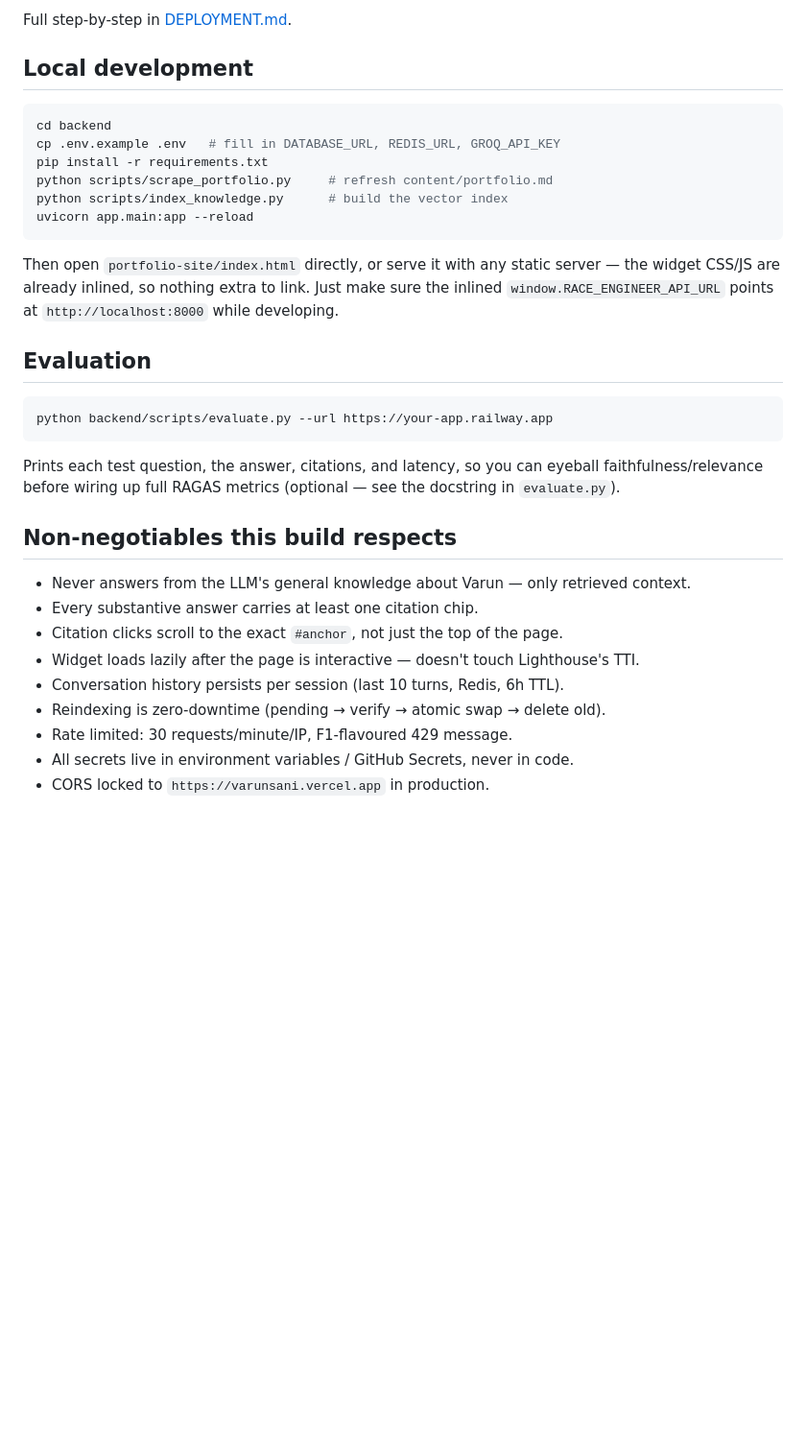
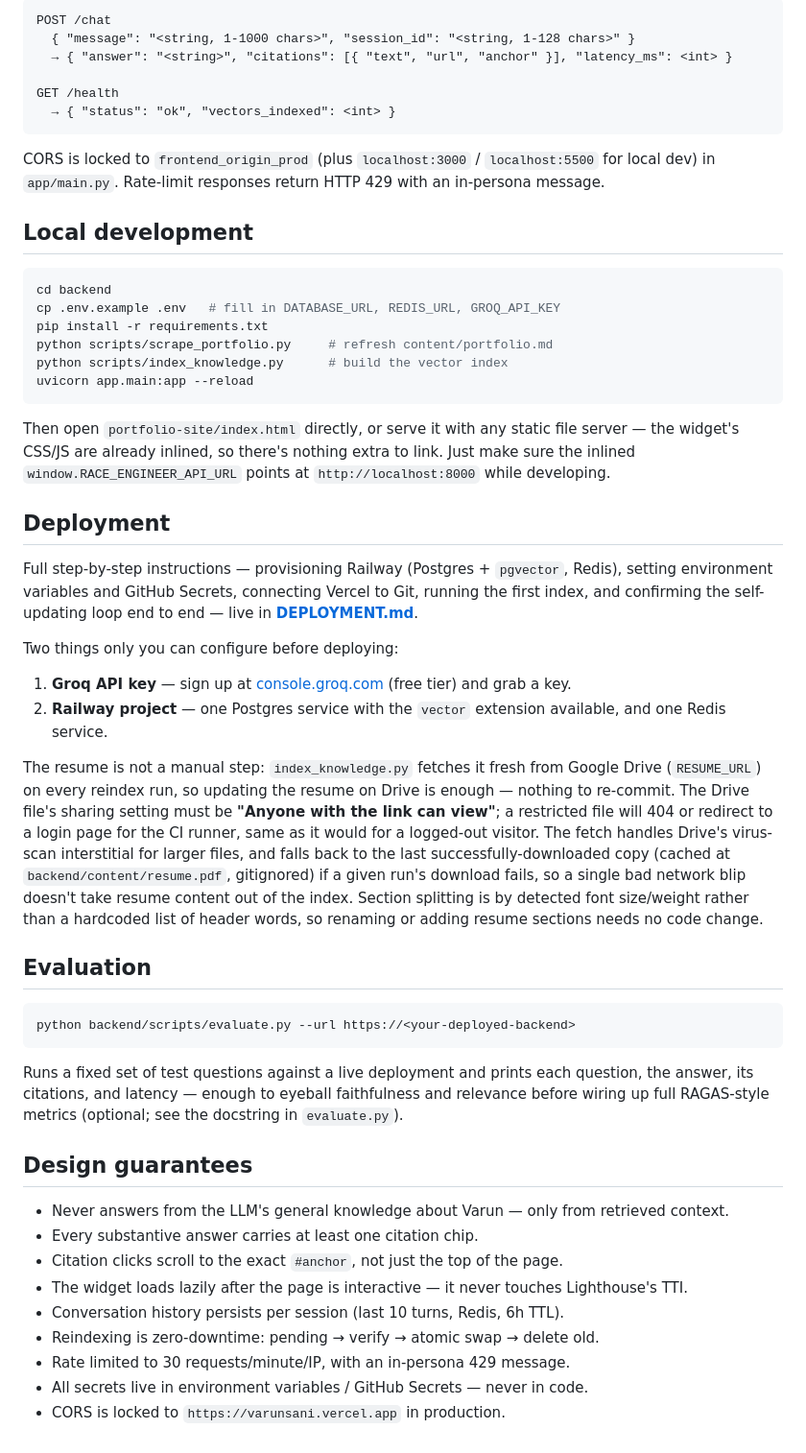
Before and after one commit to varunsani/Portfolio-bot, a Markdown page: README.md, the part around one of its changes. Shown at 96% size. Rendered like a GitHub page; blank space fills up the shorter version.

````diff
--- a/README.md
+++ b/README.md
@@ -99,5 +128,14 @@ needs no code change either.
 
-Full step-by-step in [DEPLOYMENT.md](./DEPLOYMENT.md).
+```
+POST /chat
+  { "message": "<string, 1-1000 chars>", "session_id": "<string, 1-128 chars>" }
+  → { "answer": "<string>", "citations": [{ "text", "url", "anchor" }], "latency_ms": <int> }
+
+GET /health
+  → { "status": "ok", "vectors_indexed": <int> }
+```
+
+CORS is locked to `frontend_origin_prod` (plus `localhost:3000` / `localhost:5500` for local dev) in `app/main.py`. Rate-limit responses return HTTP 429 with an in-persona message.
 
 ## Local development
 
@@ -110,29 +148,35 @@ python scripts/index_knowledge.py      # build the vector index
 uvicorn app.main:app --reload
 ```
 
-Then open `portfolio-site/index.html` directly, or serve it with any static
-server — the widget CSS/JS are already inlined, so nothing extra to link.
-Just make sure the inlined `window.RACE_ENGINEER_API_URL` points at
-`http://localhost:8000` while developing.
+Then open `portfolio-site/index.html` directly, or serve it with any static file server — the widget's CSS/JS are already inlined, so there's nothing extra to link. Just make sure the inlined `window.RACE_ENGINEER_API_URL` points at `http://localhost:8000` while developing.
+
+## Deployment
+
+Full step-by-step instructions — provisioning Railway (Postgres + `pgvector`, Redis), setting environment variables and GitHub Secrets, connecting Vercel to Git, running the first index, and confirming the self-updating loop end to end — live in **[DEPLOYMENT.md](./DEPLOYMENT.md)**.
+
+Two things only you can configure before deploying:
+
+1. **Groq API key** — sign up at [console.groq.com](https://console.groq.com) (free tier) and grab a key.
+2. **Railway project** — one Postgres service with the `vector` extension available, and one Redis service.
+
+The resume is not a manual step: `index_knowledge.py` fetches it fresh from Google Drive (`RESUME_URL`) on every reindex run, so updating the resume on Drive is enough — nothing to re-commit. The Drive file's sharing setting must be **"Anyone with the link can view"**; a restricted file will 404 or redirect to a login page for the CI runner, same as it would for a logged-out visitor. The fetch handles Drive's virus-scan interstitial for larger files, and falls back to the last successfully-downloaded copy (cached at `backend/content/resume.pdf`, gitignored) if a given run's download fails, so a single bad network blip doesn't take resume content out of the index. Section splitting is by detected font size/weight rather than a hardcoded list of header words, so renaming or adding resume sections needs no code change.
 
 ## Evaluation
 
 ```bash
-python backend/scripts/evaluate.py --url https://your-app.railway.app
+python backend/scripts/evaluate.py --url https://<your-deployed-backend>
 ```
 
-Prints each test question, the answer, citations, and latency, so you can
-eyeball faithfulness/relevance before wiring up full RAGAS metrics (optional
-— see the docstring in `evaluate.py`).
+Runs a fixed set of test questions against a live deployment and prints each question, the answer, its citations, and latency — enough to eyeball faithfulness and relevance before wiring up full RAGAS-style metrics (optional; see the docstring in `evaluate.py`).
 
-## Non-negotiables this build respects
+## Design guarantees
 
-- Never answers from the LLM's general knowledge about Varun — only retrieved context.
+- Never answers from the LLM's general knowledge about Varun — only from retrieved context.
 - Every substantive answer carries at least one citation chip.
 - Citation clicks scroll to the exact `#anchor`, not just the top of the page.
-- Widget loads lazily after the page is interactive — doesn't touch Lighthouse's TTI.
+- The widget loads lazily after the page is interactive — it never touches Lighthouse's TTI.
 - Conversation history persists per session (last 10 turns, Redis, 6h TTL).
-- Reindexing is zero-downtime (pending → verify → atomic swap → delete old).
-- Rate limited: 30 requests/minute/IP, F1-flavoured 429 message.
-- All secrets live in environment variables / GitHub Secrets, never in code.
-- CORS locked to `https://varunsani.vercel.app` in production.
+- Reindexing is zero-downtime: pending → verify → atomic swap → delete old.
+- Rate limited to 30 requests/minute/IP, with an in-persona 429 message.
+- All secrets live in environment variables / GitHub Secrets — never in code.
+- CORS is locked to `https://varunsani.vercel.app` in production.
````
Also changed, not shown: other parts of README.md (+109 -80 lines).
